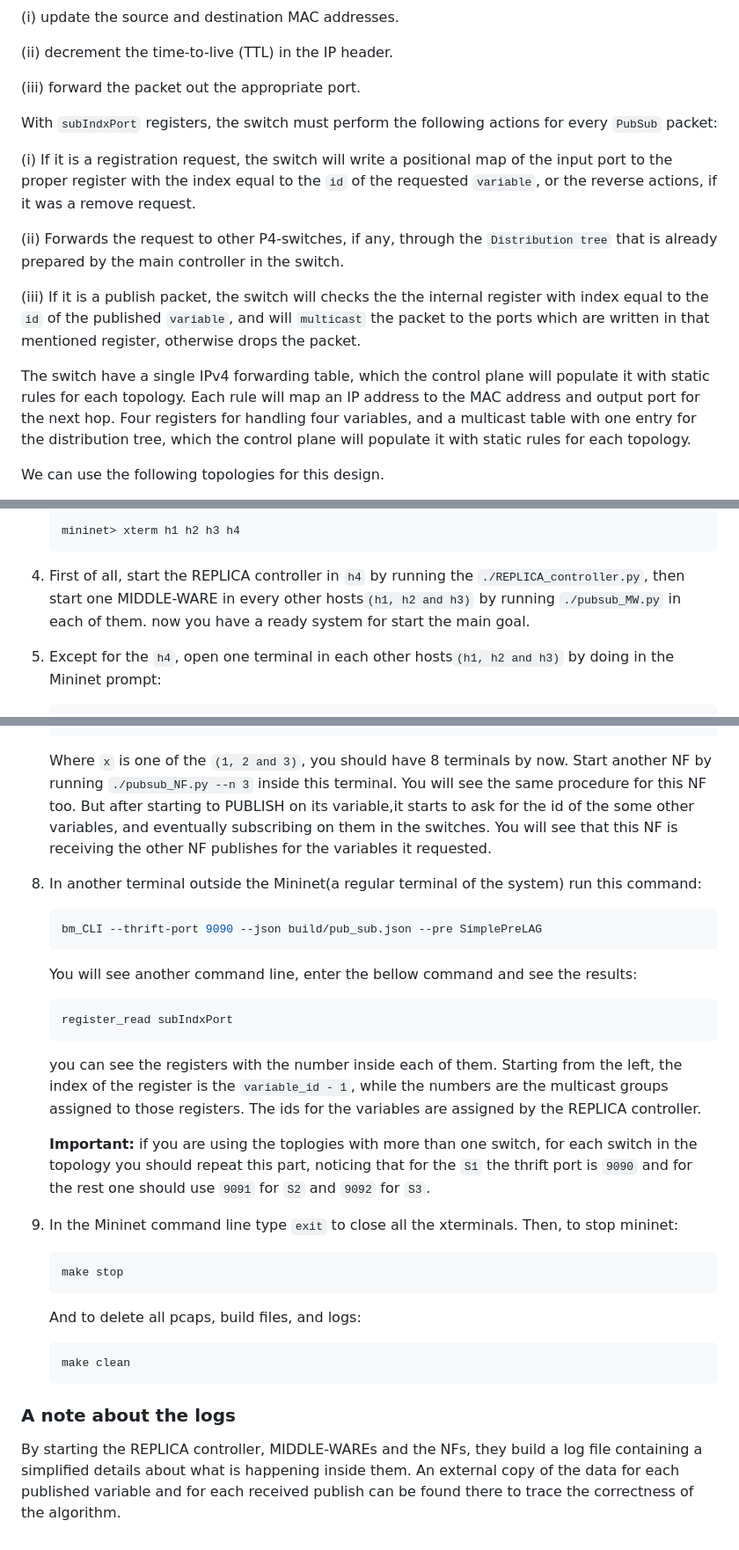
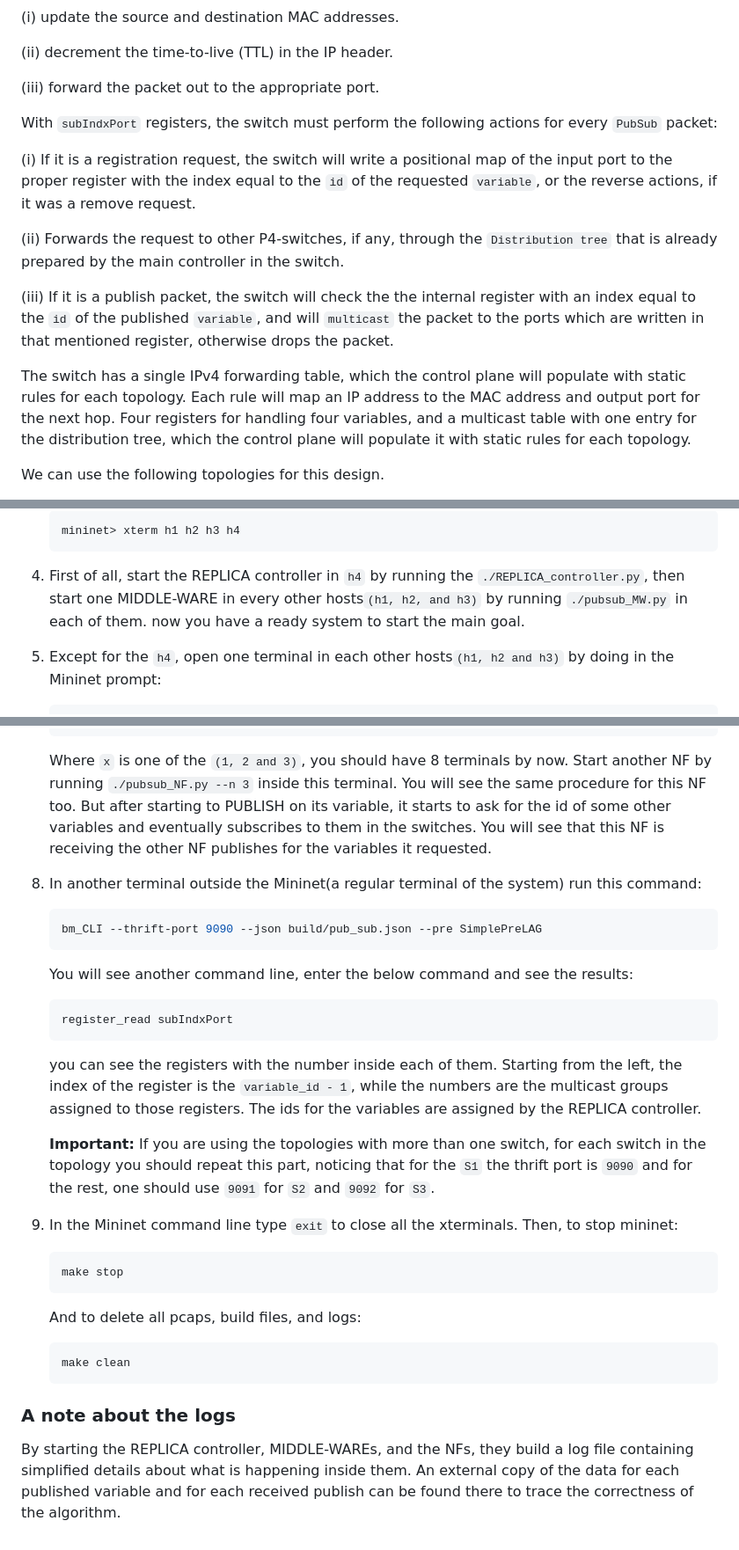
Before and after one commit to imanlotfimahyari/State-Sharing-p4-python, a Markdown page: pubsub/pubsub_register/README.md, 3 parts joined by grey strips. Shown: that part at 88% size. GitHub-like rendering.

````diff
--- a/pubsub/pubsub_register/README.md
+++ b/pubsub/pubsub_register/README.md
@@ -17,7 +17,7 @@ for every normal packet which is not one of our special kinds:
 
 (ii) decrement the time-to-live (TTL) in the IP header.
 
-(iii) forward the packet out the appropriate port.
+(iii) forward the packet out to the appropriate port.
 
 
 With `subIndxPort` registers, the switch must perform the following
@@ -32,14 +32,14 @@ actions for every `PubSub` packet:
     `Distribution tree` that is already prepared by the main controller
     in the switch.
 
-(iii) If it is a publish packet, the switch will checks the the internal
-    register with index equal to the `id` of the published `variable`, and
+(iii) If it is a publish packet, the switch will check the the internal
+    register with an index equal to the `id` of the published `variable`, and
     will `multicast` the packet to the ports which are written in that
     mentioned register, otherwise drops the packet.
 
 
-The switch have a single IPv4 forwarding table, which the control plane
-will populate it with static rules for each topology. Each rule will map
+The switch has a single IPv4 forwarding table, which the control plane
+will populate with static rules for each topology. Each rule will map
 an IP address to the MAC address and output port for the next hop.
 Four registers for handling four variables, and a multicast table with one
 entry for the distribution tree, which the control plane will populate it with
@@ -100,8 +100,8 @@ Start by bringing up our structure in the Mininet to test its behavior.
 
 4. First of all, start the REPLICA controller in `h4` by running the
    `./REPLICA_controller.py`, then start one MIDDLE-WARE in every
-   other hosts`(h1, h2 and h3)` by running `./pubsub_MW.py` in each of
-   them. now you have a ready system for start the main goal.
+   other hosts`(h1, h2, and h3)` by running `./pubsub_MW.py` in each of
+   them. now you have a ready system to start the main goal.
 
 5. Except for the `h4`, open one terminal in each other hosts`(h1, h2
    and h3)` by doing in the Mininet prompt:
@@ -125,8 +125,8 @@ Start by bringing up our structure in the Mininet to test its behavior.
    Where `x` is one of the `(1, 2 and 3)`, you should have 8 terminals by now.
    Start another NF by running `./pubsub_NF.py --n 3` inside this terminal.
    You will see the same procedure for this NF too. But after starting to
-   PUBLISH on its variable,it starts to ask for the id of the some other variables,
-   and eventually subscribing on them in the switches. You will see that this
+   PUBLISH on its variable, it starts to ask for the id of some other variables
+   and eventually subscribes to them in the switches. You will see that this
    NF is receiving the other NF publishes for the variables it requested.
 
 8. In another terminal outside the Mininet(a regular terminal of the
@@ -134,7 +134,7 @@ Start by bringing up our structure in the Mininet to test its behavior.
    ```bash
    bm_CLI --thrift-port 9090 --json build/pub_sub.json --pre SimplePreLAG
    ```
-   You will see another command line, enter the bellow command and see
+   You will see another command line, enter the below command and see
    the results:
    ```bash
    register_read subIndxPort
@@ -144,9 +144,9 @@ Start by bringing up our structure in the Mininet to test its behavior.
    the numbers are the multicast groups assigned to those registers. The ids
    for the variables are assigned by the REPLICA controller.
 
-   **Important:** if you are using the toplogies with more than one switch, for
+   **Important:** If you are using the topologies with more than one switch, for
    each switch in the topology you should repeat this part, noticing that for the `S1`
-   the thrift port is `9090` and for the rest one should use `9091` for `S2` and `9092` for `S3`.
+   the thrift port is `9090` and for the rest, one should use `9091` for `S2` and `9092` for `S3`.
 
 8. In the Mininet command line type `exit` to close all the xterminals.
    Then, to stop mininet:
@@ -160,8 +160,8 @@ Start by bringing up our structure in the Mininet to test its behavior.
 
 ### A note about the logs
 
-By starting the REPLICA controller, MIDDLE-WAREs and the NFs, they build
-a log file containing a simplified details about what is happening inside
+By starting the REPLICA controller, MIDDLE-WAREs, and the NFs, they build
+a log file containing simplified details about what is happening inside
 them. An external copy of the data for each published variable and for
 each received publish can be found there to trace the correctness of the
 algorithm.
````
